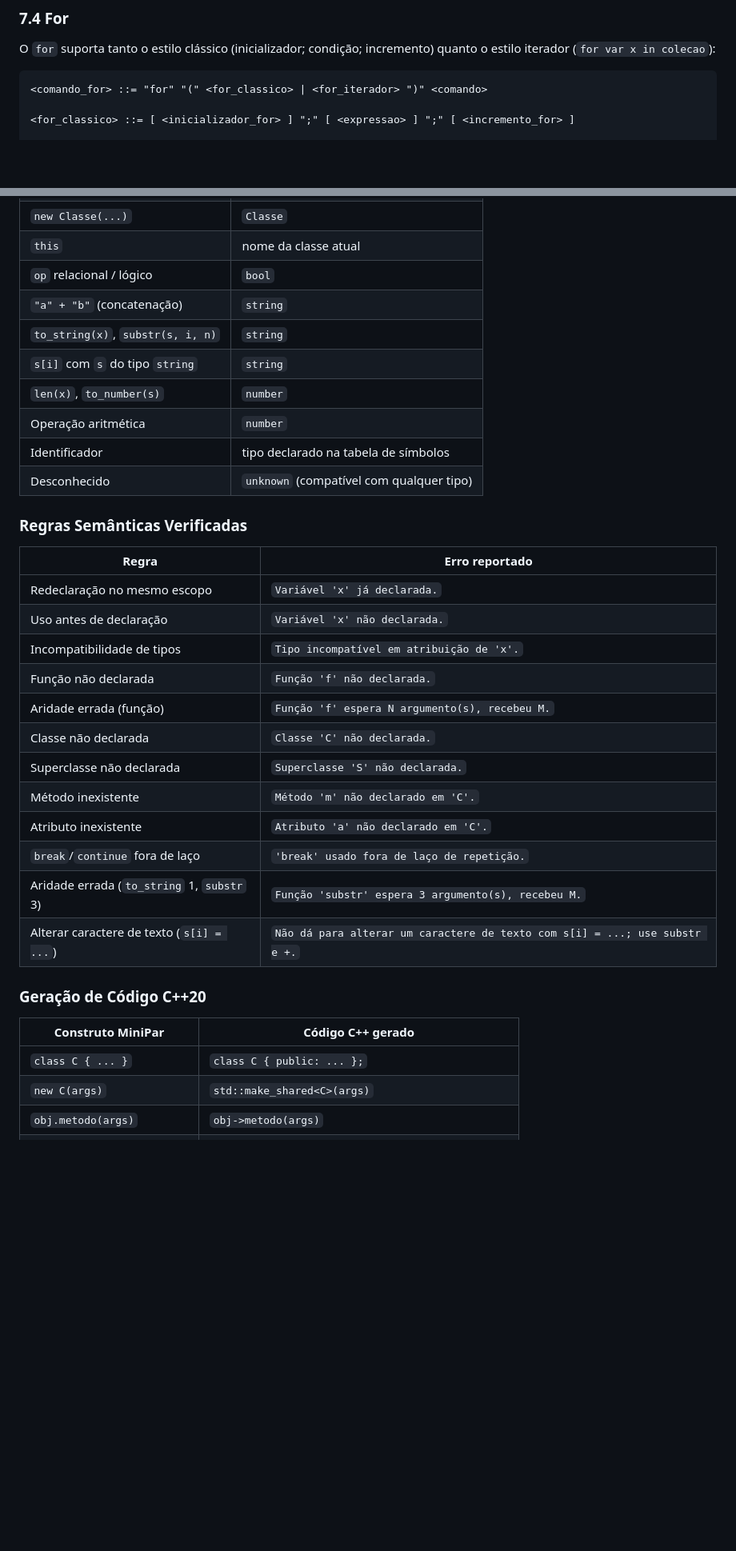
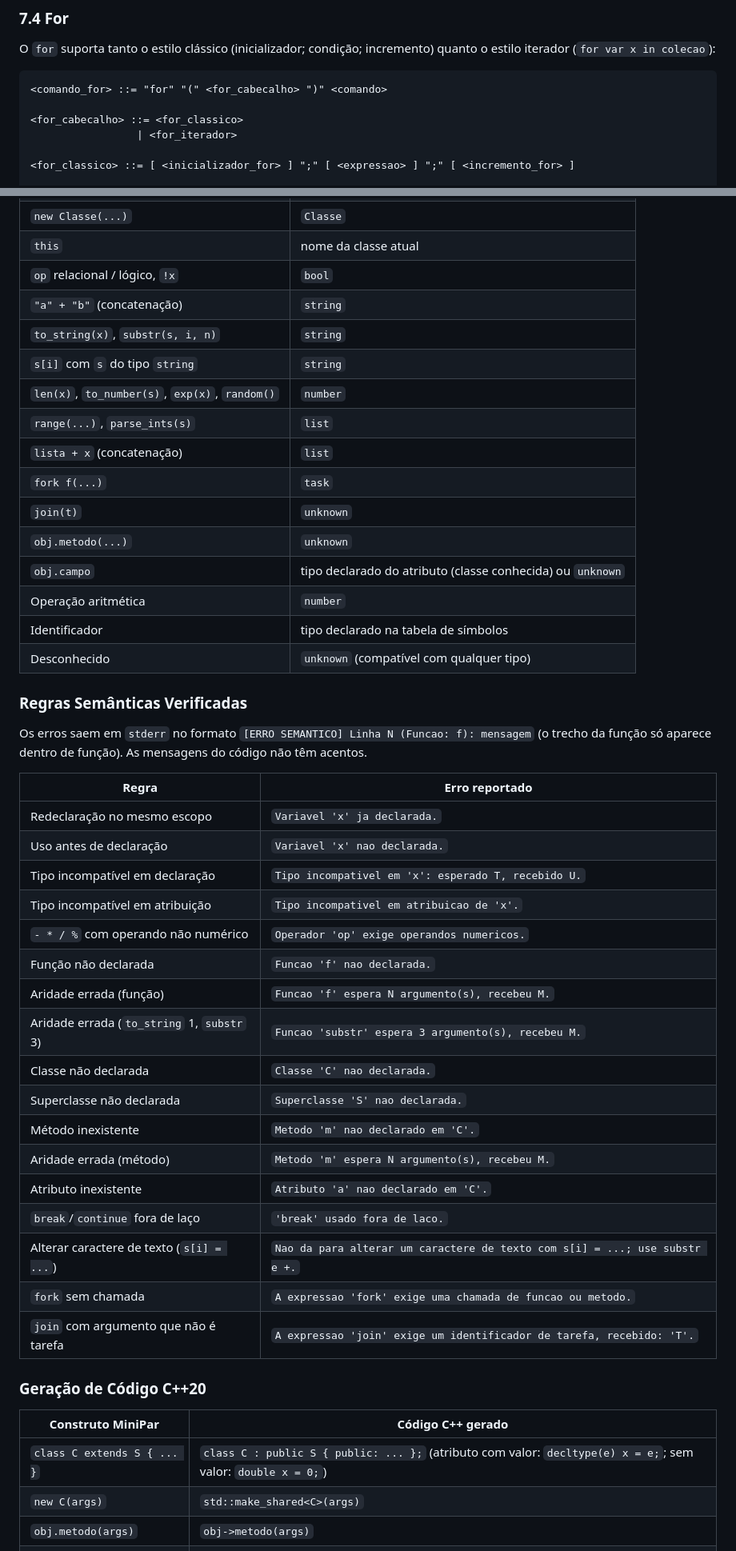
Before and after one commit to luizwhirl/minipar-improvement, a Markdown page: BNF-grammar.md, 2 parts joined by grey strips. Shown at 80% size. GitHub-like rendering; blank space fills up the shorter version.

Commit message:
fix(MINIP-34): update BNF grammar to reflect changes in MiniPar 2026.2

````diff
--- a/BNF-grammar.md
+++ b/BNF-grammar.md
@@ -380,7 +390,10 @@ do {
 O `for` suporta tanto o estilo clássico (inicializador; condição; incremento) quanto o estilo iterador (`for var x in colecao`):
 
 ```bnf
-<comando_for> ::= "for" "(" <for_classico> | <for_iterador> ")" <comando>
+<comando_for> ::= "for" "(" <for_cabecalho> ")" <comando>
+
+<for_cabecalho> ::= <for_classico>
+                 | <for_iterador>
 
 <for_classico> ::= [ <inicializador_for> ] ";" [ <expressao> ] ";" [ <incremento_for> ]
 
@@ -1043,37 +1061,50 @@ O analisador semântico (`src/semantic.py`) usa inferência simples de tipos com
 | `input(...)` | `string` |
 | `new Classe(...)` | `Classe` |
 | `this` | nome da classe atual |
-| `op` relacional / lógico | `bool` |
+| `op` relacional / lógico, `!x` | `bool` |
 | `"a" + "b"` (concatenação) | `string` |
 | `to_string(x)`, `substr(s, i, n)` | `string` |
 | `s[i]` com `s` do tipo `string` | `string` |
-| `len(x)`, `to_number(s)` | `number` |
+| `len(x)`, `to_number(s)`, `exp(x)`, `random()` | `number` |
+| `range(...)`, `parse_ints(s)` | `list` |
+| `lista + x` (concatenação) | `list` |
+| `fork f(...)` | `task` |
+| `join(t)` | `unknown` |
+| `obj.metodo(...)` | `unknown` |
+| `obj.campo` | tipo declarado do atributo (classe conhecida) ou `unknown` |
 | Operação aritmética | `number` |
 | Identificador | tipo declarado na tabela de símbolos |
 | Desconhecido | `unknown` (compatível com qualquer tipo) |
 
 ### Regras Semânticas Verificadas
 
+Os erros saem em `stderr` no formato `[ERRO SEMANTICO] Linha N (Funcao: f): mensagem` (o trecho da função só aparece dentro de função). As mensagens do código não têm acentos.
+
 | Regra | Erro reportado |
 |-------|---------------|
-| Redeclaração no mesmo escopo | `Variável 'x' já declarada.` |
-| Uso antes de declaração | `Variável 'x' não declarada.` |
-| Incompatibilidade de tipos | `Tipo incompatível em atribuição de 'x'.` |
-| Função não declarada | `Função 'f' não declarada.` |
-| Aridade errada (função) | `Função 'f' espera N argumento(s), recebeu M.` |
-| Classe não declarada | `Classe 'C' não declarada.` |
-| Superclasse não declarada | `Superclasse 'S' não declarada.` |
-| Método inexistente | `Método 'm' não declarado em 'C'.` |
-| Atributo inexistente | `Atributo 'a' não declarado em 'C'.` |
-| `break`/`continue` fora de laço | `'break' usado fora de laço de repetição.` |
-| Aridade errada (`to_string` 1, `substr` 3) | `Função 'substr' espera 3 argumento(s), recebeu M.` |
-| Alterar caractere de texto (`s[i] = ...`) | `Não dá para alterar um caractere de texto com s[i] = ...; use substr e +.` |
+| Redeclaração no mesmo escopo | `Variavel 'x' ja declarada.` |
+| Uso antes de declaração | `Variavel 'x' nao declarada.` |
+| Tipo incompatível em declaração | `Tipo incompativel em 'x': esperado T, recebido U.` |
+| Tipo incompatível em atribuição | `Tipo incompativel em atribuicao de 'x'.` |
+| `- * / %` com operando não numérico | `Operador 'op' exige operandos numericos.` |
+| Função não declarada | `Funcao 'f' nao declarada.` |
+| Aridade errada (função) | `Funcao 'f' espera N argumento(s), recebeu M.` |
+| Aridade errada (`to_string` 1, `substr` 3) | `Funcao 'substr' espera 3 argumento(s), recebeu M.` |
+| Classe não declarada | `Classe 'C' nao declarada.` |
+| Superclasse não declarada | `Superclasse 'S' nao declarada.` |
+| Método inexistente | `Metodo 'm' nao declarado em 'C'.` |
+| Aridade errada (método) | `Metodo 'm' espera N argumento(s), recebeu M.` |
+| Atributo inexistente | `Atributo 'a' nao declarado em 'C'.` |
+| `break`/`continue` fora de laço | `'break' usado fora de laco.` |
+| Alterar caractere de texto (`s[i] = ...`) | `Nao da para alterar um caractere de texto com s[i] = ...; use substr e +.` |
+| `fork` sem chamada | `A expressao 'fork' exige uma chamada de funcao ou metodo.` |
+| `join` com argumento que não é tarefa | `A expressao 'join' exige um identificador de tarefa, recebido: 'T'.` |
 
 ### Geração de Código C++20
 
 | Construto MiniPar | Código C++ gerado |
 |-------------------|------------------|
-| `class C { ... }` | `class C { public: ... };` |
+| `class C extends S { ... }` | `class C : public S { public: ... };` (atributo com valor: `decltype(e) x = e;`; sem valor: `double x = 0;`) |
 | `new C(args)` | `std::make_shared<C>(args)` |
 | `obj.metodo(args)` | `obj->metodo(args)` |
 | `obj.campo` | `obj->campo` |
````
Also changed, not shown: other parts of BNF-grammar.md (+87 -29 lines).
